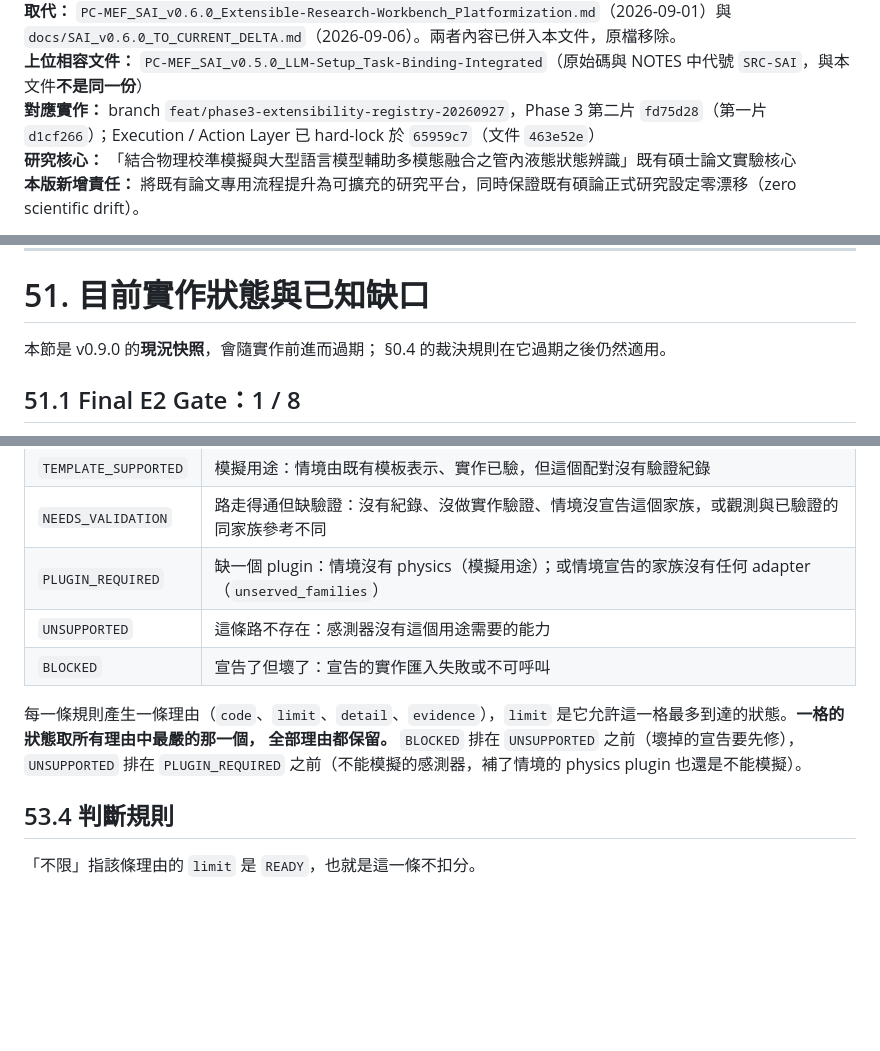
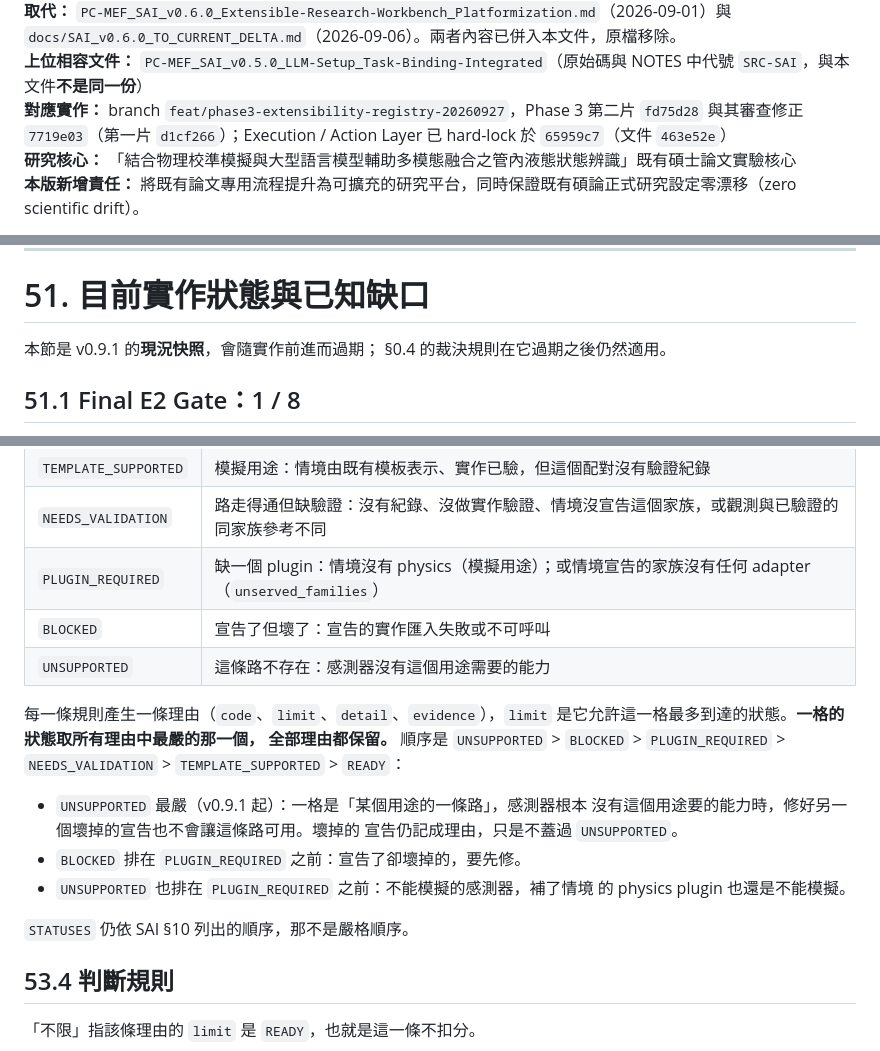
Before and after one commit to SpadesZ/PC-MEF, a Markdown page: PC-MEF_SAI_Platformization.md, 3 parts joined by grey strips. Drawn GitHub-style; blank space fills up the shorter version.

```diff
--- a/PC-MEF_SAI_Platformization.md
+++ b/PC-MEF_SAI_Platformization.md
@@ -9,6 +9,6 @@
 **取代：** `PC-MEF_SAI_v0.6.0_Extensible-Research-Workbench_Platformization.md`（2026-09-01）與 `docs/SAI_v0.6.0_TO_CURRENT_DELTA.md`（2026-09-06）。兩者內容已併入本文件，原檔移除。
 **上位相容文件：** `PC-MEF_SAI_v0.5.0_LLM-Setup_Task-Binding-Integrated`（原始碼與 NOTES 中代號 `SRC-SAI`，與本文件**不是同一份**）
-**對應實作：** branch `feat/phase3-extensibility-registry-20260927`，Phase 3 第二片 `fd75d28`（第一片 `d1cf266`）；Execution / Action Layer 已 hard-lock 於 `65959c7`（文件 `463e52e`）
+**對應實作：** branch `feat/phase3-extensibility-registry-20260927`，Phase 3 第二片 `fd75d28` 與其審查修正 `7719e03`（第一片 `d1cf266`）；Execution / Action Layer 已 hard-lock 於 `65959c7`（文件 `463e52e`）
 **研究核心：** 「結合物理校準模擬與大型語言模型輔助多模態融合之管內液態狀態辨識」既有碩士論文實驗核心
 **本版新增責任：** 將既有論文專用流程提升為可擴充的研究平台，同時保證既有碩論正式研究設定零漂移（zero scientific drift）。
 
@@ -2739,7 +2739,7 @@ Linux 實測，round 8 的守衛下九種 dir_fd 相關寫法有八種直接改
 
 # 51. 目前實作狀態與已知缺口
 
-本節是 v0.9.0 的**現況快照**，會隨實作前進而過期；
+本節是 v0.9.1 的**現況快照**，會隨實作前進而過期；
 §0.4 的裁決規則在它過期之後仍然適用。
 
 ## 51.1 Final E2 Gate：1 / 8
@@ -3034,14 +3050,22 @@ ingest，讀真實資料）。同一個配對在兩種用途下可以不同 —
 | `TEMPLATE_SUPPORTED` | 模擬用途：情境由既有模板表示、實作已驗，但這個配對沒有驗證紀錄 |
 | `NEEDS_VALIDATION` | 路走得通但缺驗證：沒有紀錄、沒做實作驗證、情境沒宣告這個家族，或觀測與已驗證的同家族參考不同 |
 | `PLUGIN_REQUIRED` | 缺一個 plugin：情境沒有 physics（模擬用途）；或情境宣告的家族沒有任何 adapter（`unserved_families`） |
+| `BLOCKED` | 宣告了但壞了：宣告的實作匯入失敗或不可呼叫 |
 | `UNSUPPORTED` | 這條路不存在：感測器沒有這個用途需要的能力 |
-| `BLOCKED` | 宣告了但壞了：宣告的實作匯入失敗或不可呼叫 |
 
 每一條規則產生一條理由（`code`、`limit`、`detail`、`evidence`），`limit`
 是它允許這一格最多到達的狀態。**一格的狀態取所有理由中最嚴的那一個，
-全部理由都保留。** `BLOCKED` 排在 `UNSUPPORTED` 之前（壞掉的宣告要先修），
-`UNSUPPORTED` 排在 `PLUGIN_REQUIRED` 之前（不能模擬的感測器，補了情境的
-physics plugin 也還是不能模擬）。
+全部理由都保留。** 順序是 `UNSUPPORTED` > `BLOCKED` > `PLUGIN_REQUIRED` >
+`NEEDS_VALIDATION` > `TEMPLATE_SUPPORTED` > `READY`：
+
+- `UNSUPPORTED` 最嚴（v0.9.1 起）：一格是「某個用途的一條路」，感測器根本
+  沒有這個用途要的能力時，修好另一個壞掉的宣告也不會讓這條路可用。壞掉的
+  宣告仍記成理由，只是不蓋過 `UNSUPPORTED`。
+- `BLOCKED` 排在 `PLUGIN_REQUIRED` 之前：宣告了卻壞掉的，要先修。
+- `UNSUPPORTED` 也排在 `PLUGIN_REQUIRED` 之前：不能模擬的感測器，補了情境
+  的 physics plugin 也還是不能模擬。
+
+`STATUSES` 仍依 SAI §10 列出的順序，那不是嚴格順序。
 
 ## 53.4 判斷規則
 
```
Also changed, not shown: other parts of PC-MEF_SAI_Platformization.md (+85 -23 lines).
